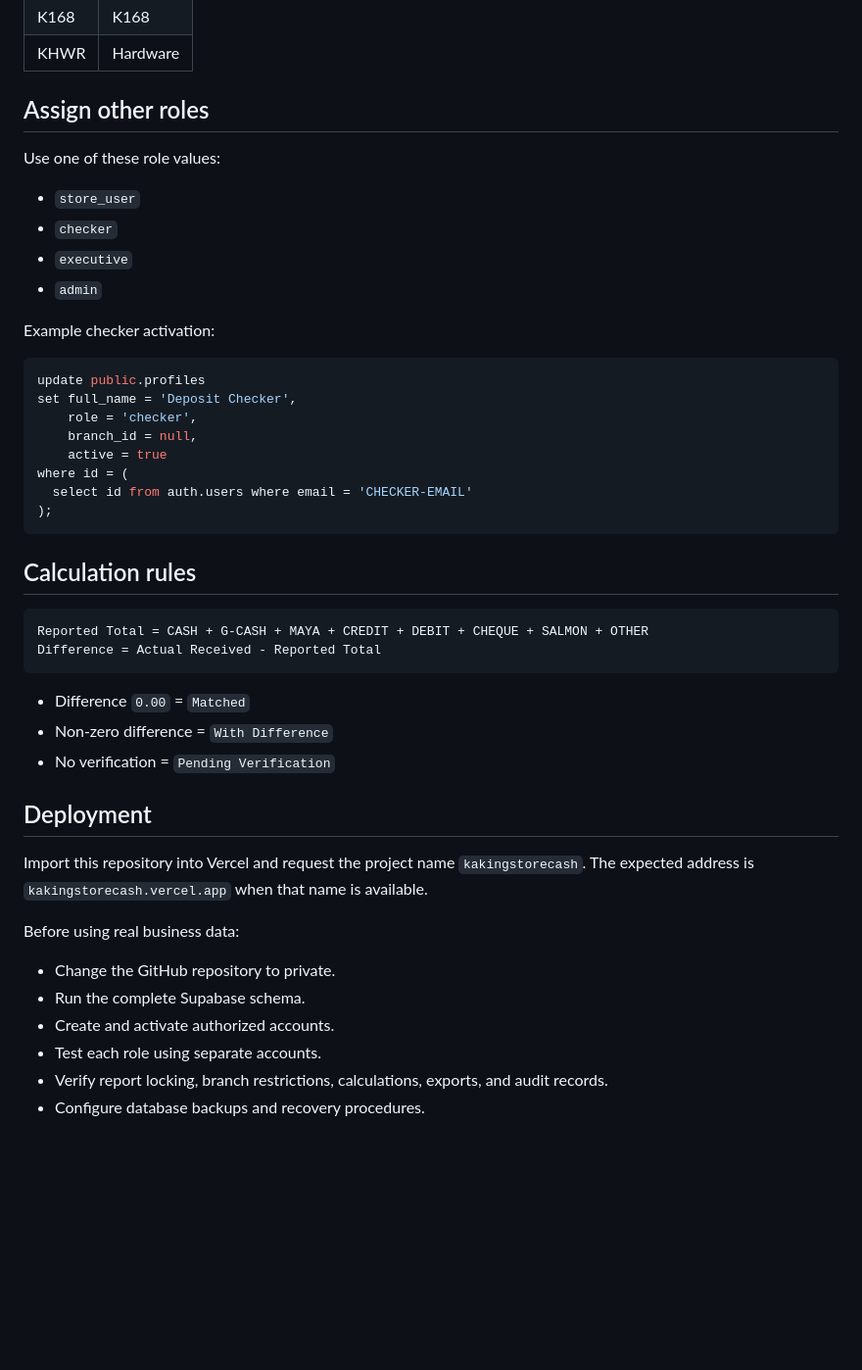
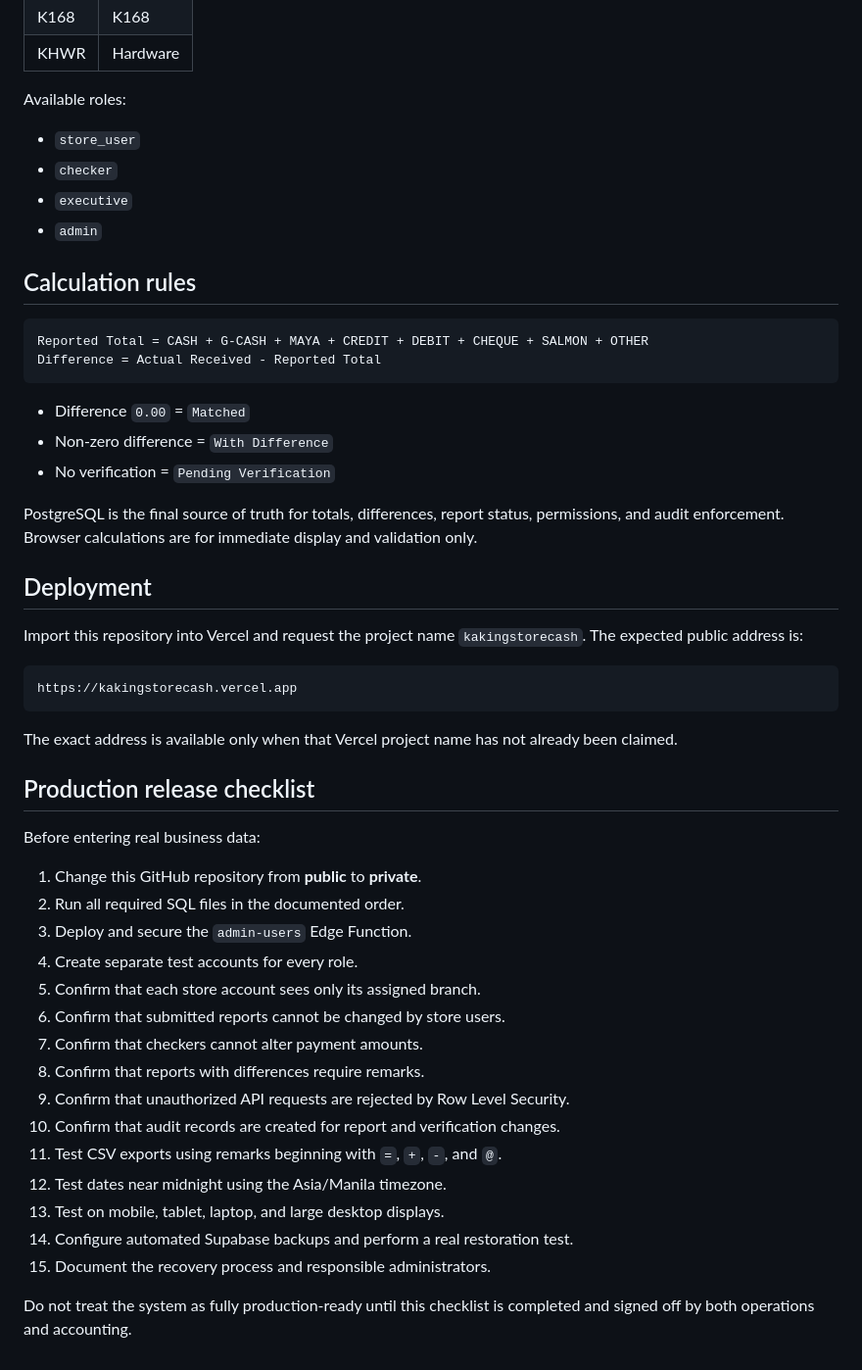
Before and after one commit to kakingshoppingcenter/StoreCash, a Markdown page: README.md, the part around one of its changes. Shown at 98% size. Drawn GitHub-style; blank space fills up the shorter version.

````diff
--- a/README.md
+++ b/README.md
@@ -76,27 +105,12 @@ Available initial branch codes:
 | K168 | K168 |
 | KHWR | Hardware |
 
-## Assign other roles
-
-Use one of these role values:
+Available roles:
 
 - `store_user`
 - `checker`
 - `executive`
 - `admin`
-
-Example checker activation:
-
-```sql
-update public.profiles
-set full_name = 'Deposit Checker',
-    role = 'checker',
-    branch_id = null,
-    active = true
-where id = (
-  select id from auth.users where email = 'CHECKER-EMAIL'
-);
-```
 
 ## Calculation rules
 
@@ -109,15 +123,36 @@ Difference = Actual Received - Reported Total
 - Non-zero difference = `With Difference`
 - No verification = `Pending Verification`
 
+PostgreSQL is the final source of truth for totals, differences, report status, permissions, and audit enforcement. Browser calculations are for immediate display and validation only.
+
 ## Deployment
 
-Import this repository into Vercel and request the project name `kakingstorecash`. The expected address is `kakingstorecash.vercel.app` when that name is available.
+Import this repository into Vercel and request the project name `kakingstorecash`. The expected public address is:
 
-Before using real business data:
+```text
+https://kakingstorecash.vercel.app
+```
 
-- Change the GitHub repository to private.
-- Run the complete Supabase schema.
-- Create and activate authorized accounts.
-- Test each role using separate accounts.
-- Verify report locking, branch restrictions, calculations, exports, and audit records.
-- Configure database backups and recovery procedures.
+The exact address is available only when that Vercel project name has not already been claimed.
+
+## Production release checklist
+
+Before entering real business data:
+
+1. Change this GitHub repository from **public** to **private**.
+2. Run all required SQL files in the documented order.
+3. Deploy and secure the `admin-users` Edge Function.
+4. Create separate test accounts for every role.
+5. Confirm that each store account sees only its assigned branch.
+6. Confirm that submitted reports cannot be changed by store users.
+7. Confirm that checkers cannot alter payment amounts.
+8. Confirm that reports with differences require remarks.
+9. Confirm that unauthorized API requests are rejected by Row Level Security.
+10. Confirm that audit records are created for report and verification changes.
+11. Test CSV exports using remarks beginning with `=`, `+`, `-`, and `@`.
+12. Test dates near midnight using the Asia/Manila timezone.
+13. Test on mobile, tablet, laptop, and large desktop displays.
+14. Configure automated Supabase backups and perform a real restoration test.
+15. Document the recovery process and responsible administrators.
+
+Do not treat the system as fully production-ready until this checklist is completed and signed off by both operations and accounting.
````
Also changed, not shown: other parts of README.md (+51 -22 lines).
